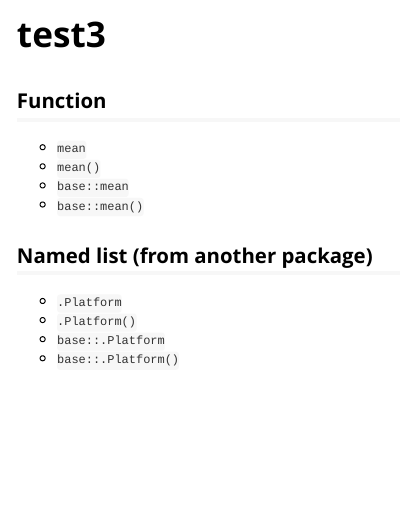
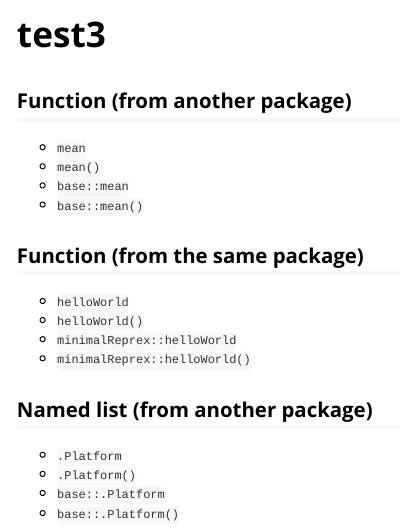
Before and after one commit to IndrajeetPatil/minimalReprex, an R Markdown document (vignettes/test3.Rmd): the page in a window 1100 px wide, from its top. Rendered offline with R 4.5, knitr and Pandoc, with nearby package versions.

Commit message:
export function for comparison; full 2-by-2

````diff
--- a/vignettes/test3.Rmd
+++ b/vignettes/test3.Rmd
@@ -14,12 +14,19 @@ knitr::opts_chunk$set(
 )
 ```
 
-## Function
+## Function (from another package)
 
 - `mean`
 - `mean()`
 - `base::mean`
 - `base::mean()`
+
+## Function (from the same package)
+
+- `helloWorld`
+- `helloWorld()`
+- `minimalReprex::helloWorld`
+- `minimalReprex::helloWorld()`
 
 ## Named list (from another package)
 
````
Also changed, not shown: R/helloWorld.R (added, +9 -0 lines), R/enumOp.R (line endings or trailing spaces), 2 other files.
